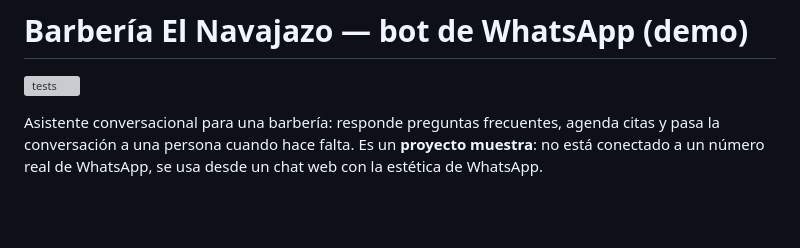
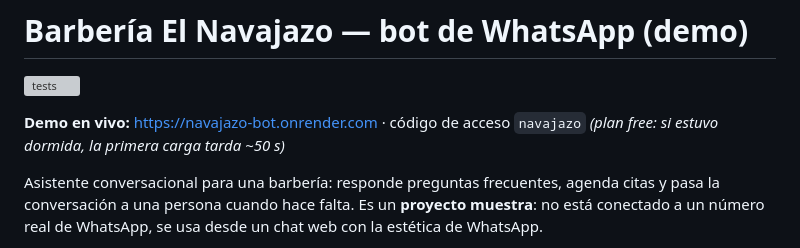
Before and after one commit to EdgeFlores19/barberia-bot, a Markdown page: README.md, the part around the change. GitHub-like rendering; blank space fills up the shorter version; grey boxes are pictures that could not be loaded.

Commit message:
docs: URL de la demo en vivo en el README

```diff
--- a/README.md
+++ b/README.md
@@ -1,6 +1,9 @@
 # Barbería El Navajazo — bot de WhatsApp (demo)
 
 [![tests](https://github.com/EdgeFlores19/barberia-bot/actions/workflows/tests.yml/badge.svg)](https://github.com/EdgeFlores19/barberia-bot/actions/workflows/tests.yml)
+
+**Demo en vivo:** <https://navajazo-bot.onrender.com> · código de acceso `navajazo`
+*(plan free: si estuvo dormida, la primera carga tarda ~50 s)*
 
 Asistente conversacional para una barbería: responde preguntas frecuentes, agenda citas
 y pasa la conversación a una persona cuando hace falta. Es un **proyecto muestra**: no está
```
